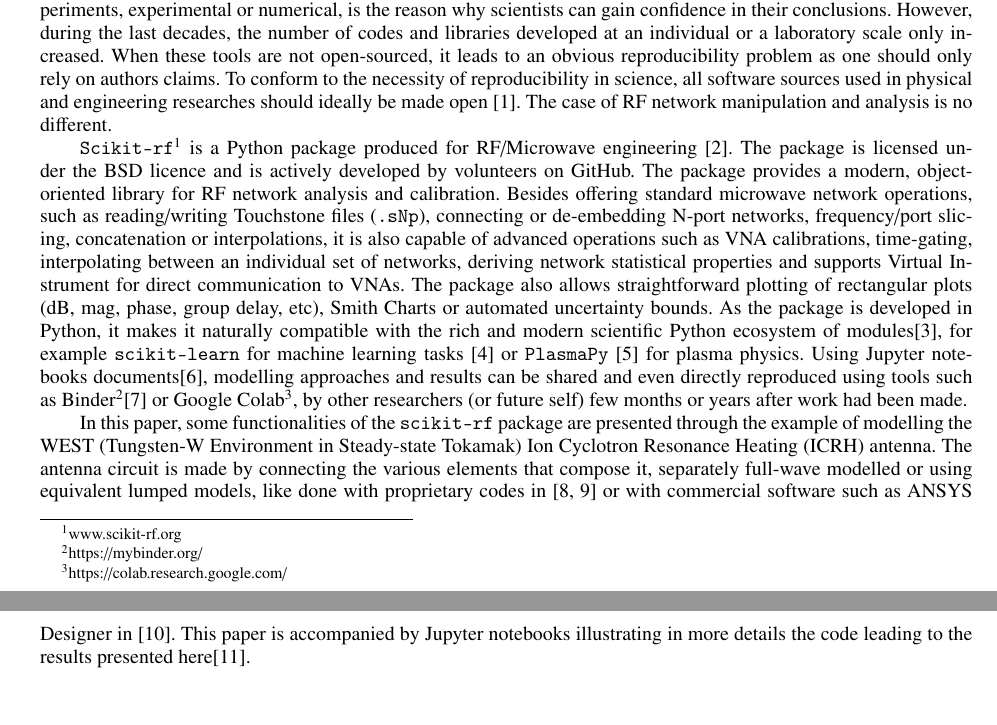
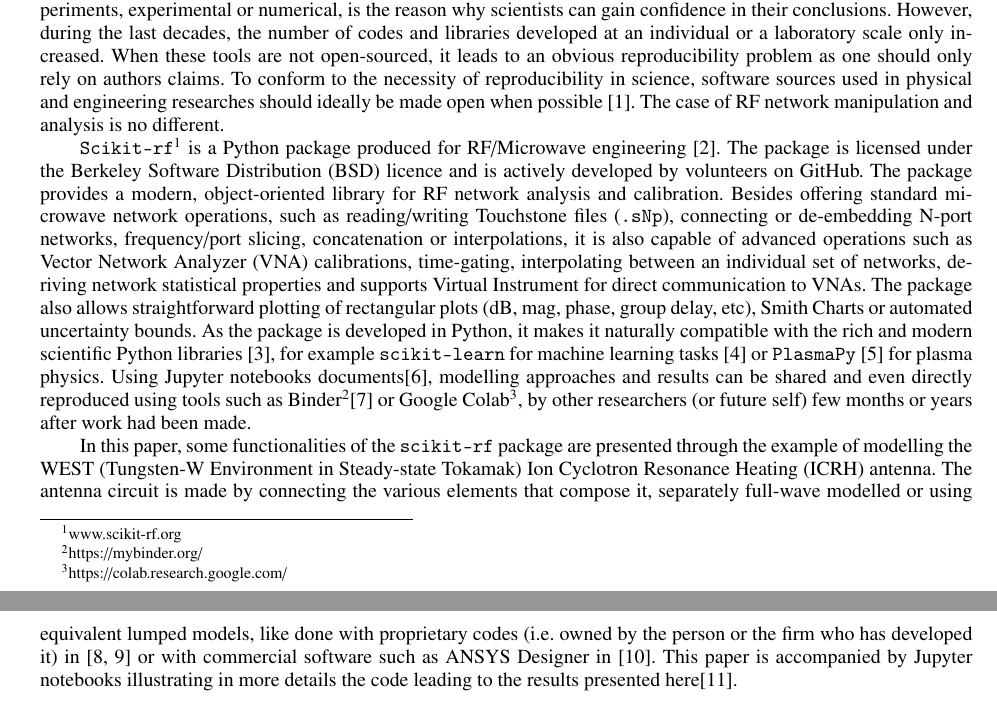
Before and after one commit to jhillairet/RFPPC2019, a LaTeX paper (paper/RFPPC2019_Hillairet.tex): two parts of pages 1 and 2 of 5, joined at a grey line, cut so that both start at the same text. Compiled offline with pdfLaTeX.

Commit message:
Added some definition explanations (BSD, VNA) from referee comment.

```diff
--- a/paper/RFPPC2019_Hillairet.tex
+++ b/paper/RFPPC2019_Hillairet.tex
@@ -69,13 +69,11 @@
 
 
 	\section{INTRODUCTION}
-	Modern science is founded on hypothesis testing and statistical significances of its derived results. Reproducing experiments, experimental or numerical, is the reason why scientists can gain confidence in their conclusions. However, during the last decades, the number of codes and libraries developed at an individual or a laboratory scale only increased. When these tools are not open-sourced, it leads to an obvious reproducibility problem as one should only rely on authors claims. To conform to the necessity of reproducibility in science, all software sources used in physical and engineering researches should ideally be made open \cite{Ince2012}. The case of RF network manipulation and analysis is no different.
+	Modern science is founded on hypothesis testing and statistical significances of its derived results. Reproducing experiments, experimental or numerical, is the reason why scientists can gain confidence in their conclusions. However, during the last decades, the number of codes and libraries developed at an individual or a laboratory scale only increased. When these tools are not open-sourced, it leads to an obvious reproducibility problem as one should only rely on authors claims. To conform to the necessity of reproducibility in science,  software sources used in physical and engineering researches should ideally be made open when possible \cite{Ince2012}. The case of RF network manipulation and analysis is no different.
 
-	\texttt{Scikit-rf}\footnote{www.scikit-rf.org} is a Python package produced for RF/Microwave engineering  \cite{Arsenovic2018}. The package is licensed under the BSD licence and is actively developed by volunteers on GitHub. The package provides a modern, object-oriented library for RF network analysis and calibration. Besides offering standard microwave network operations, such as reading/writing Touchstone files (\texttt{.sNp}), connecting or de-embedding N-port networks, frequency/port slicing, concatenation or interpolations, it is also capable of advanced operations such as VNA calibrations, time-gating, interpolating between an individual set of networks, deriving network statistical properties and supports Virtual Instrument for direct communication to VNAs. The package also allows straightforward plotting of rectangular plots (dB, mag, phase, group delay, etc), Smith Charts or automated uncertainty bounds. As the package is developed in Python, it makes it naturally compatible with the rich and modern scientific Python ecosystem of modules\cite{Millman2011}, for example  \texttt{scikit-learn} for machine learning tasks \cite{scikit-learn} or \texttt{PlasmaPy} \cite{PlasmaPyCommunity2018} for plasma physics. Using Jupyter notebooks documents\cite{Kluyver2016}, modelling approaches and results can be shared and even directly reproduced using tools such as Binder\footnote{https://mybinder.org/}\cite{project_jupyter-proc-scipy-2018} or Google Colab\footnote{https://colab.research.google.com/}, by other researchers (or future self) few months or years after work had been made.
+	\texttt{Scikit-rf}\footnote{www.scikit-rf.org} is a Python package produced for RF/Microwave engineering  \cite{Arsenovic2018}. The package is licensed under the Berkeley Software Distribution (BSD) licence and is actively developed by volunteers on GitHub. The package provides a modern, object-oriented library for RF network analysis and calibration. Besides offering standard microwave network operations, such as reading/writing Touchstone files (\texttt{.sNp}), connecting or de-embedding N-port networks, frequency/port slicing, concatenation or interpolations, it is also capable of advanced operations such as Vector Network Analyzer (VNA) calibrations, time-gating, interpolating between an individual set of networks, deriving network statistical properties and supports Virtual Instrument for direct communication to VNAs. The package also allows straightforward plotting of rectangular plots (dB, mag, phase, group delay, etc), Smith Charts or automated uncertainty bounds. As the package is developed in Python, it makes it naturally compatible with the rich and modern scientific Python libraries \cite{Millman2011}, for example  \texttt{scikit-learn} for machine learning tasks \cite{scikit-learn} or \texttt{PlasmaPy} \cite{PlasmaPyCommunity2018} for plasma physics. Using Jupyter notebooks documents\cite{Kluyver2016}, modelling approaches and results can be shared and even directly reproduced using tools such as Binder\footnote{https://mybinder.org/}\cite{project_jupyter-proc-scipy-2018} or Google Colab\footnote{https://colab.research.google.com/}, by other researchers (or future self) few months or years after work had been made.
 
-	In this paper, some functionalities of the \texttt{scikit-rf} package are presented through the example of modelling the WEST (Tungsten-W Environment in Steady-state Tokamak) Ion Cyclotron Resonance Heating (ICRH) antenna. The antenna circuit is made by connecting the various elements that compose it, separately full-wave modelled or using equivalent lumped models, like done with proprietary codes in \cite{Durodie2015, Helou2015_SIDON} or with commercial software such as ANSYS Designer in \cite{Hillairet2015}. This paper is accompanied by Jupyter notebooks illustrating in more details the code leading to the results presented here\cite{Hillairet2019_zenodo}.
-
-	%The package is also used to deduce the experimental 6-port network of an antenna (2 power ports plus 4 voltage probe ports) from two measurements made with a 4-port VNA.
+	In this paper, some functionalities of the \texttt{scikit-rf} package are presented through the example of modelling the WEST (Tungsten-W Environment in Steady-state Tokamak) Ion Cyclotron Resonance Heating (ICRH) antenna. The antenna circuit is made by connecting the various elements that compose it, separately full-wave modelled or using equivalent lumped models, like done with proprietary codes (i.e. owned by the person or the firm who has developed it)  in \cite{Durodie2015, Helou2015_SIDON} or with commercial software such as ANSYS Designer in \cite{Hillairet2015}. This paper is accompanied by Jupyter notebooks illustrating in more details the code leading to the results presented here\cite{Hillairet2019_zenodo}.
 
 
 	\section{WEST Antenna Matching Capacitors}
```
Also changed, not shown: paper/RFPPC2019_Hillairet.tex (2 more changed lines).
